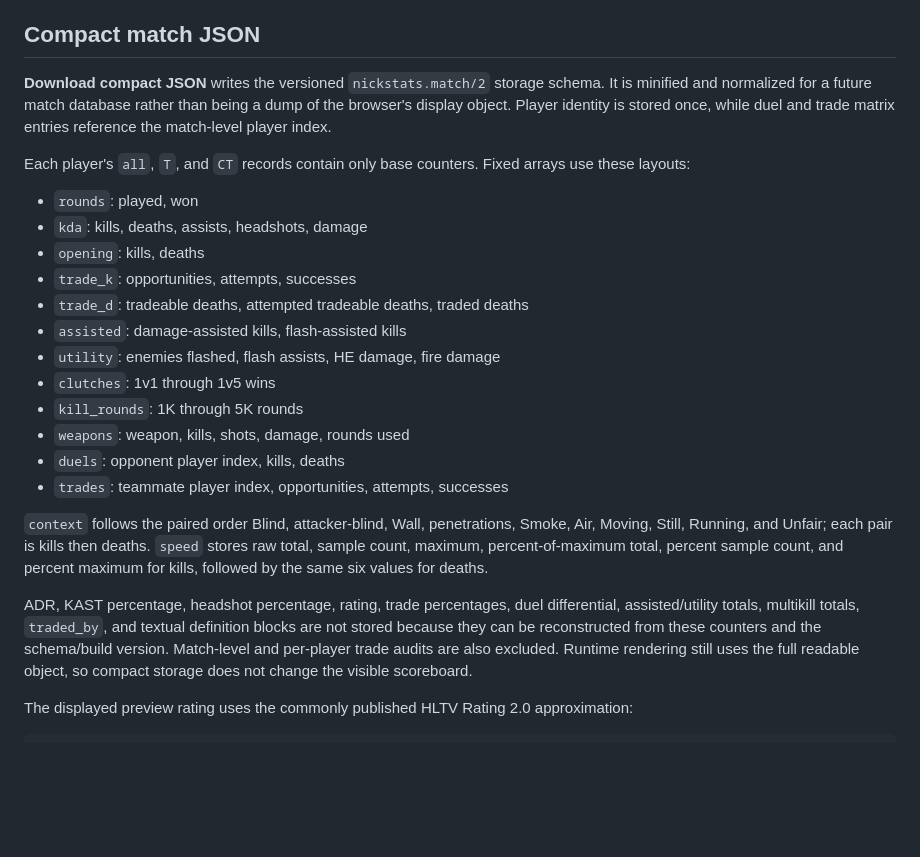
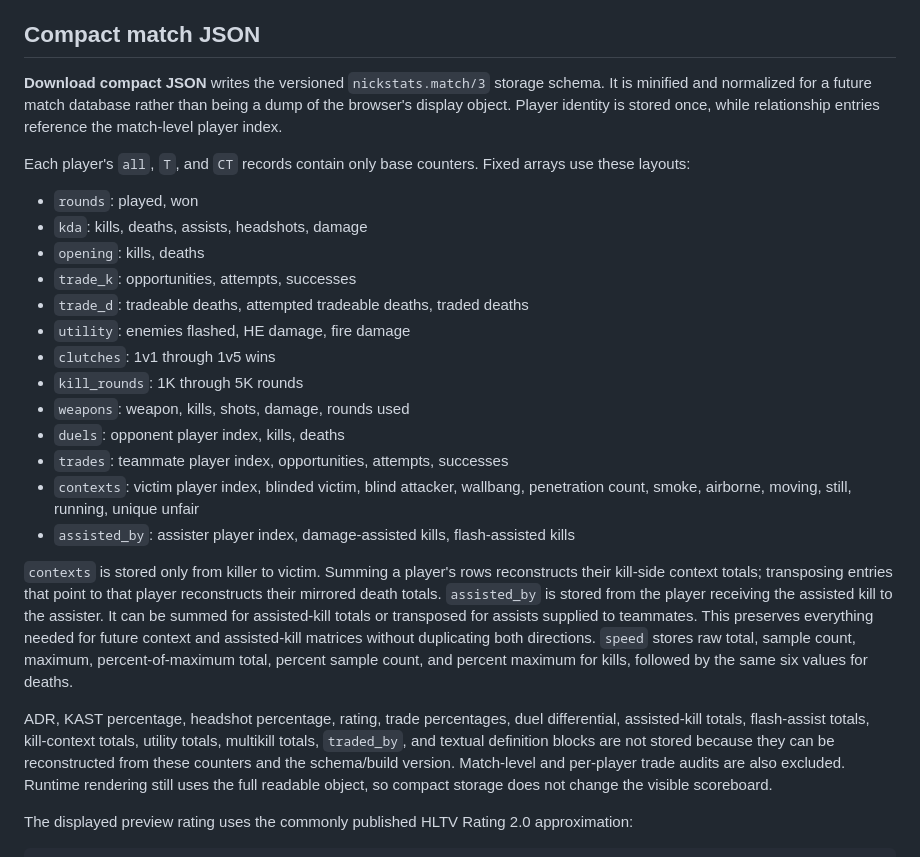
Before and after one commit to NickyTheGuy/nickstats, a Markdown page: README.md, the part around the change. GitHub-like rendering; blank space fills up the shorter version.

Commit message:
Store context and assisted kill relationships choose

```diff
--- a/README.md
+++ b/README.md
@@ -55,7 +55,7 @@ Trade calibration traces remain available while a demo is being parsed but are d
 
 ## Compact match JSON
 
-**Download compact JSON** writes the versioned `nickstats.match/2` storage schema. It is minified and normalized for a future match database rather than being a dump of the browser's display object. Player identity is stored once, while duel and trade matrix entries reference the match-level player index.
+**Download compact JSON** writes the versioned `nickstats.match/3` storage schema. It is minified and normalized for a future match database rather than being a dump of the browser's display object. Player identity is stored once, while relationship entries reference the match-level player index.
 
 Each player's `all`, `T`, and `CT` records contain only base counters. Fixed arrays use these layouts:
 
@@ -64,17 +64,18 @@ Each player's `all`, `T`, and `CT` records contain only base counters. Fixed arr
 - `opening`: kills, deaths
 - `trade_k`: opportunities, attempts, successes
 - `trade_d`: tradeable deaths, attempted tradeable deaths, traded deaths
-- `assisted`: damage-assisted kills, flash-assisted kills
-- `utility`: enemies flashed, flash assists, HE damage, fire damage
+- `utility`: enemies flashed, HE damage, fire damage
 - `clutches`: 1v1 through 1v5 wins
 - `kill_rounds`: 1K through 5K rounds
 - `weapons`: weapon, kills, shots, damage, rounds used
 - `duels`: opponent player index, kills, deaths
 - `trades`: teammate player index, opportunities, attempts, successes
+- `contexts`: victim player index, blinded victim, blind attacker, wallbang, penetration count, smoke, airborne, moving, still, running, unique unfair
+- `assisted_by`: assister player index, damage-assisted kills, flash-assisted kills
 
-`context` follows the paired order Blind, attacker-blind, Wall, penetrations, Smoke, Air, Moving, Still, Running, and Unfair; each pair is kills then deaths. `speed` stores raw total, sample count, maximum, percent-of-maximum total, percent sample count, and percent maximum for kills, followed by the same six values for deaths.
+`contexts` is stored only from killer to victim. Summing a player's rows reconstructs their kill-side context totals; transposing entries that point to that player reconstructs their mirrored death totals. `assisted_by` is stored from the player receiving the assisted kill to the assister. It can be summed for assisted-kill totals or transposed for assists supplied to teammates. This preserves everything needed for future context and assisted-kill matrices without duplicating both directions. `speed` stores raw total, sample count, maximum, percent-of-maximum total, percent sample count, and percent maximum for kills, followed by the same six values for deaths.
 
-ADR, KAST percentage, headshot percentage, rating, trade percentages, duel differential, assisted/utility totals, multikill totals, `traded_by`, and textual definition blocks are not stored because they can be reconstructed from these counters and the schema/build version. Match-level and per-player trade audits are also excluded. Runtime rendering still uses the full readable object, so compact storage does not change the visible scoreboard.
+ADR, KAST percentage, headshot percentage, rating, trade percentages, duel differential, assisted-kill totals, flash-assist totals, kill-context totals, utility totals, multikill totals, `traded_by`, and textual definition blocks are not stored because they can be reconstructed from these counters and the schema/build version. Match-level and per-player trade audits are also excluded. Runtime rendering still uses the full readable object, so compact storage does not change the visible scoreboard.
 
 The displayed preview rating uses the commonly published HLTV Rating 2.0 approximation:
 
```
